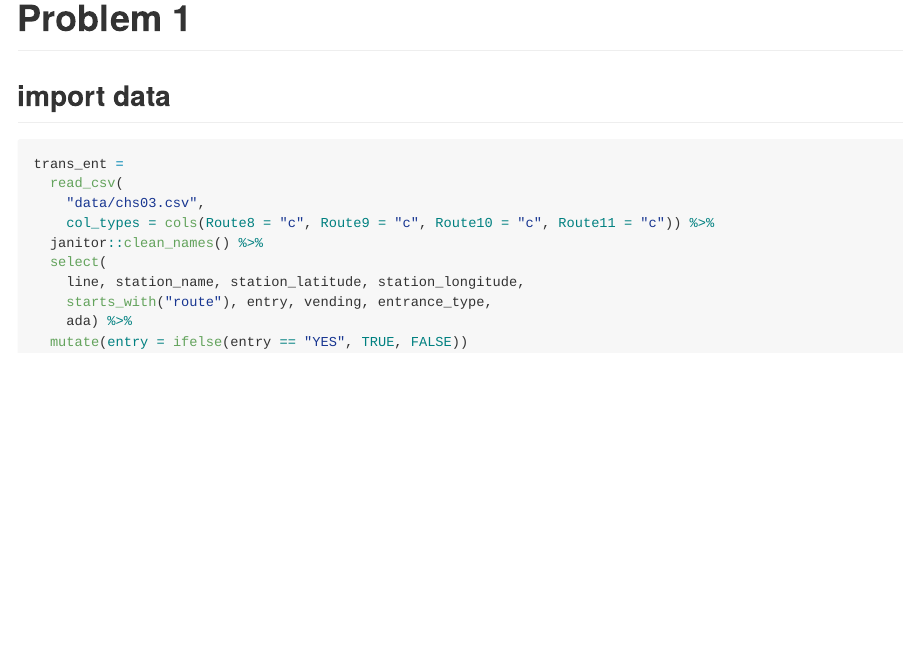
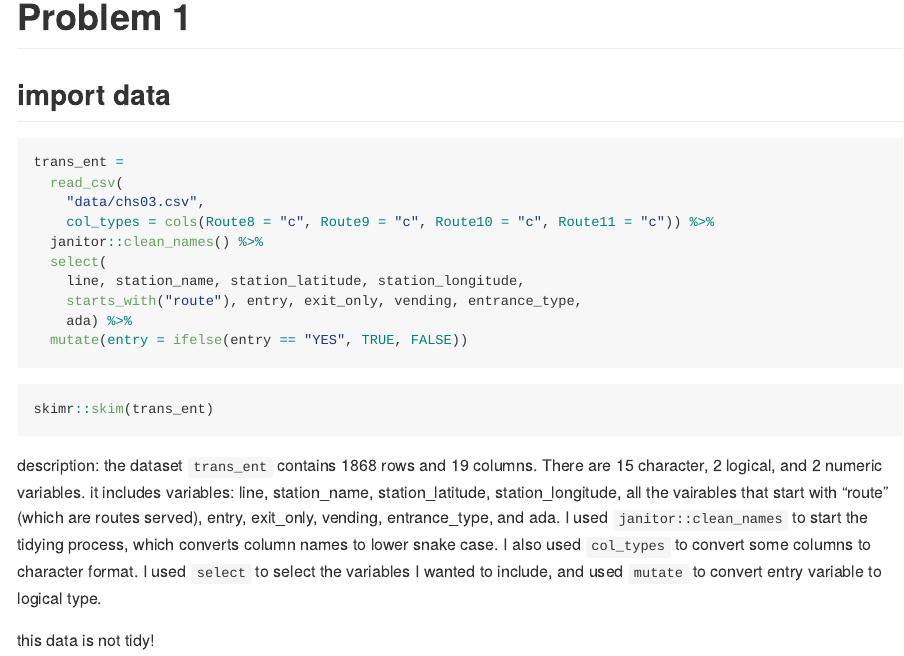
Before and after one commit to sopochkon1/p8105_hw2_SC4934, an R Markdown document (p8105_hw2_SC4934.Rmd): the page in a window 1100 px wide, from 470 px down before the commit and from 220 px down after it, so that both start at the same text. The pictures show the output file p8105_hw2_SC4934.md that the author committed with the source, drawn offline in the style of GitHub.

Commit message:
second commit: added dataset description and Skimr to see the summary of the dataset

````diff
--- a/p8105_hw2_SC4934.Rmd
+++ b/p8105_hw2_SC4934.Rmd
@@ -26,7 +26,20 @@ trans_ent =
   janitor::clean_names() %>%
   select(
     line, station_name, station_latitude, station_longitude,
-    starts_with("route"), entry, vending, entrance_type,
+    starts_with("route"), entry, exit_only, vending, entrance_type,
     ada) %>%
   mutate(entry = ifelse(entry == "YES", TRUE, FALSE))
 ```
+
+
+```{r, chunk_skim, results = "hide", message = FALSE}
+skimr::skim(trans_ent)
+```
+
+description:
+the dataset `trans_ent` contains 1868 rows and 19 columns. There are 15 character, 2 logical, and 2 numeric variables.
+it includes variables: line, station_name, station_latitude, station_longitude, all the vairables that start with
+"route" (which are routes served), entry, exit_only, vending, entrance_type, and ada.
+I used `janitor::clean_names` to start the tidying process, which converts column names to lower snake case. I also used `col_types` to convert some columns to character format. I used `select` to select the variables I wanted to include, and used `mutate` to convert entry variable to logical type.
+
+this data is not tidy!
````
Also changed, not shown: p8105_hw2_SC4934.md, p8105_hw2_SC4934.Rmd (2 more changed lines).
